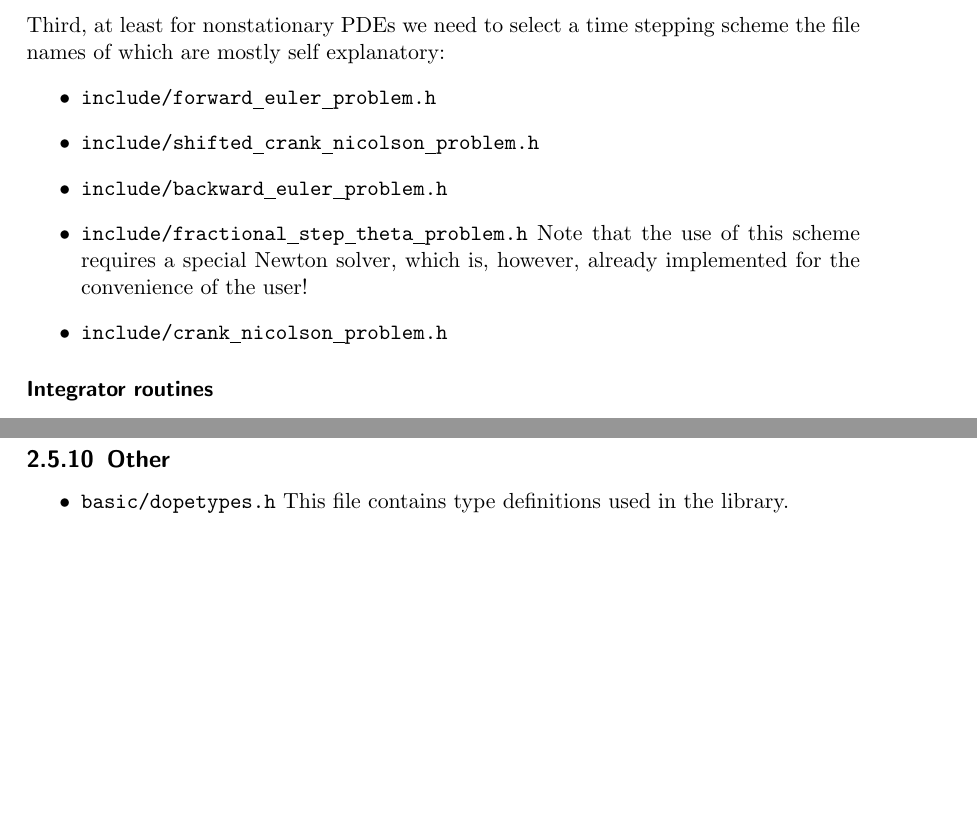
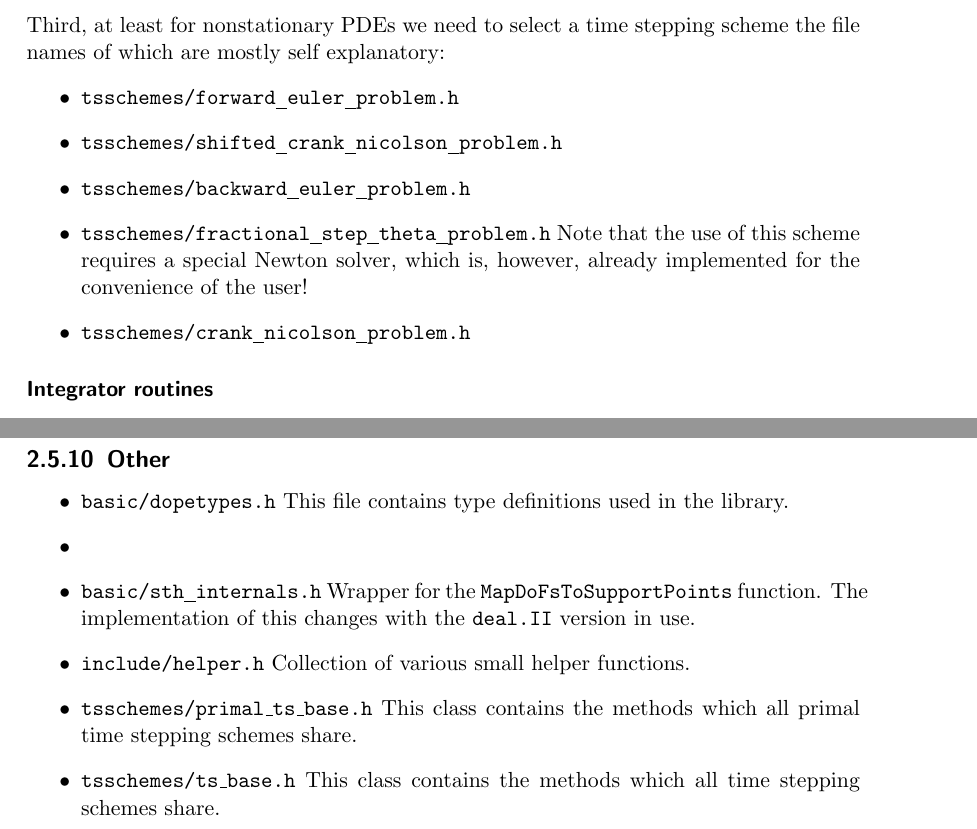
Before and after one commit to winnifried/dopelib, a LaTeX thesis (Examples/description.tex, which reads Examples/Documentation/introduction.tex): two parts of pages 10 and 16 of 59 before the commit and two parts of pages 10 and 16 of 60 after it, joined at a grey line, cut so that both start at the same text, the shorter picture padded with empty space. Compiled offline with pdfLaTeX.

Commit message:
Update of the documentation.

```diff
--- a/Examples/Documentation/introduction.tex
+++ b/Examples/Documentation/introduction.tex
@@ -193,12 +193,12 @@ the containers.
 Third, at least for nonstationary PDEs we need to select a time stepping scheme
 the file names of which are mostly self explanatory:
 \begin{itemize}
-\item \texttt{include/forward\underline{ }euler\underline{ }problem.h}
-\item \texttt{include/shifted\underline{ }crank\underline{ }nicolson\underline{ }problem.h}
-\item \texttt{include/backward\underline{ }euler\underline{ }problem.h}
-\item \texttt{include/fractional\underline{ }step\underline{ }theta\underline{ }problem.h} Note that the use of this scheme requires a special Newton solver, which is, however, already
+\item \texttt{tsschemes/forward\underline{ }euler\underline{ }problem.h}
+\item \texttt{tsschemes/shifted\underline{ }crank\underline{ }nicolson\underline{ }problem.h}
+\item \texttt{tsschemes/backward\underline{ }euler\underline{ }problem.h}
+\item \texttt{tsschemes/fractional\underline{ }step\underline{ }theta\underline{ }problem.h} Note that the use of this scheme requires a special Newton solver, which is, however, already
 implemented for the convenience of the user!
-\item \texttt{include/crank\underline{ }nicolson\underline{ }problem.h}
+\item \texttt{tsschemes/crank\underline{ }nicolson\underline{ }problem.h}
 \end{itemize}
 
 \subsubsection{Integrator routines}
@@ -454,6 +454,10 @@ do not fit the above but are important for the user to know.
 \subsection{Other}
 \begin{itemize}
   \item \texttt{basic/dopetypes.h} This file contains type definitions used in the library.
+\item \item \texttt{basic/sth\underline{ }internals.h} Wrapper for the \texttt{MapDoFsToSupportPoints} function. The implementation of this changes with the \texttt{deal.II} version in use.
+\item \texttt{include/helper.h} Collection of various small helper functions.
+\item \texttt{tsschemes/primal\_ts\_base.h}  This class contains the methods which all primal time stepping schemes share.
+\item \texttt{tsschemes/ts\_base.h}  This class contains the methods which all time stepping schemes share.
 \end{itemize}
 
 {\bf TODO! The following files need some appropriate description here
```
Also changed, not shown: Examples/description_full.pdf, Examples/Documentation/introduction.tex (12 more changed lines).
